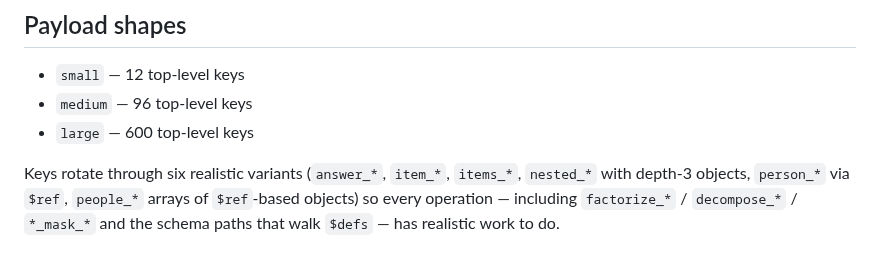
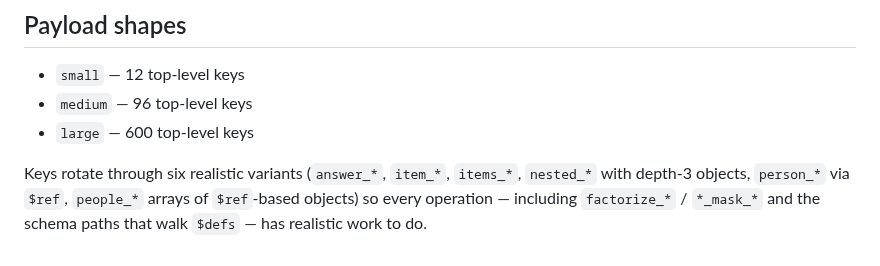
Before and after one commit to SynaLinks/synaops, a Markdown page: bench/README.md, the part around the change. GitHub-like rendering.

```diff
--- a/bench/README.md
+++ b/bench/README.md
@@ -46,5 +46,5 @@ under `.benchmarks/` and renders a grouped speedup chart.
 Keys rotate through six realistic variants (`answer_*`, `item_*`,
 `items_*`, `nested_*` with depth-3 objects, `person_*` via `$ref`,
 `people_*` arrays of `$ref`-based objects) so every operation — including
-`factorize_*` / `decompose_*` / `*_mask_*` and the schema paths that walk
-`$defs` — has realistic work to do.
+`factorize_*` / `*_mask_*` and the schema paths that walk `$defs` — has
+realistic work to do.
```
Also changed, not shown: README.md (+16 -20 lines), bench/before_after.png, bench/speedup.png, 11 other files.
